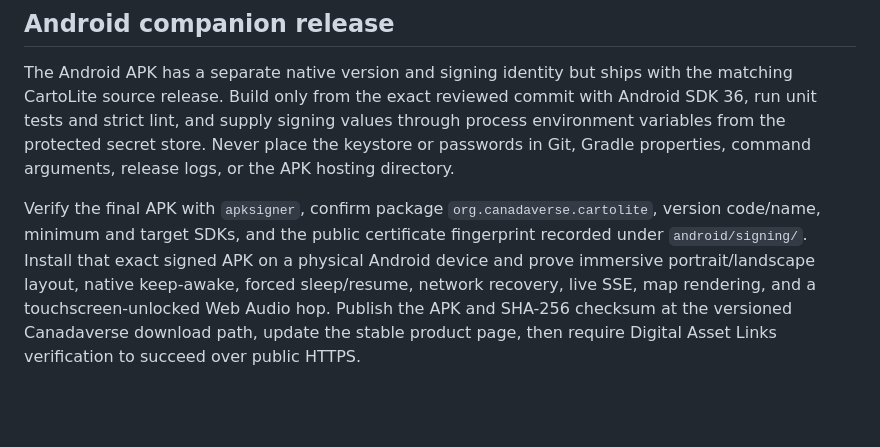
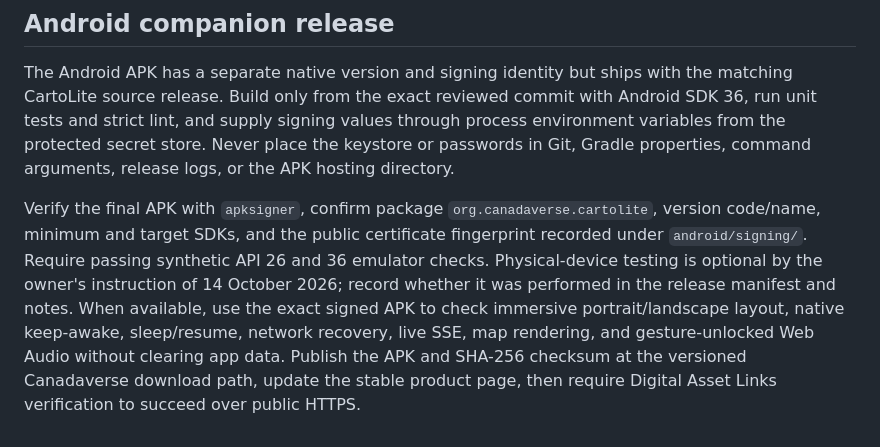
Before and after one commit to n30nex/CartoLite, a Markdown page: docs/manual-release.md, the part around the change. Rendered like a GitHub page; blank space fills up the shorter version.

Commit message:
Reconcile Android release checklists with optional device testing

```diff
--- a/docs/manual-release.md
+++ b/docs/manual-release.md
@@ -21,4 +21,4 @@ If any gate fails, stop. After cutover, restore the recorded image and configura
 
 The Android APK has a separate native version and signing identity but ships with the matching CartoLite source release. Build only from the exact reviewed commit with Android SDK 36, run unit tests and strict lint, and supply signing values through process environment variables from the protected secret store. Never place the keystore or passwords in Git, Gradle properties, command arguments, release logs, or the APK hosting directory.
 
-Verify the final APK with `apksigner`, confirm package `org.canadaverse.cartolite`, version code/name, minimum and target SDKs, and the public certificate fingerprint recorded under `android/signing/`. Install that exact signed APK on a physical Android device and prove immersive portrait/landscape layout, native keep-awake, forced sleep/resume, network recovery, live SSE, map rendering, and a touchscreen-unlocked Web Audio hop. Publish the APK and SHA-256 checksum at the versioned Canadaverse download path, update the stable product page, then require Digital Asset Links verification to succeed over public HTTPS.
+Verify the final APK with `apksigner`, confirm package `org.canadaverse.cartolite`, version code/name, minimum and target SDKs, and the public certificate fingerprint recorded under `android/signing/`. Require passing synthetic API 26 and 36 emulator checks. Physical-device testing is optional by the owner's instruction of 14 October 2026; record whether it was performed in the release manifest and notes. When available, use the exact signed APK to check immersive portrait/landscape layout, native keep-awake, sleep/resume, network recovery, live SSE, map rendering, and gesture-unlocked Web Audio without clearing app data. Publish the APK and SHA-256 checksum at the versioned Canadaverse download path, update the stable product page, then require Digital Asset Links verification to succeed over public HTTPS.
```
Also changed, not shown: docs/audit-2026-10-02.md (+1 -1 lines).
